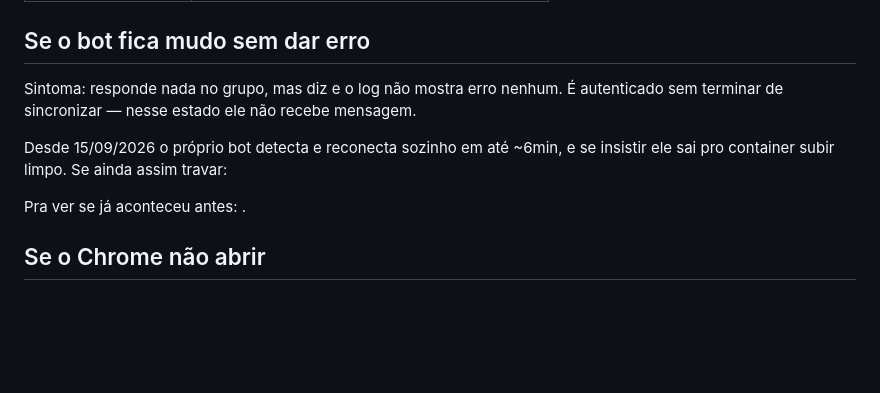
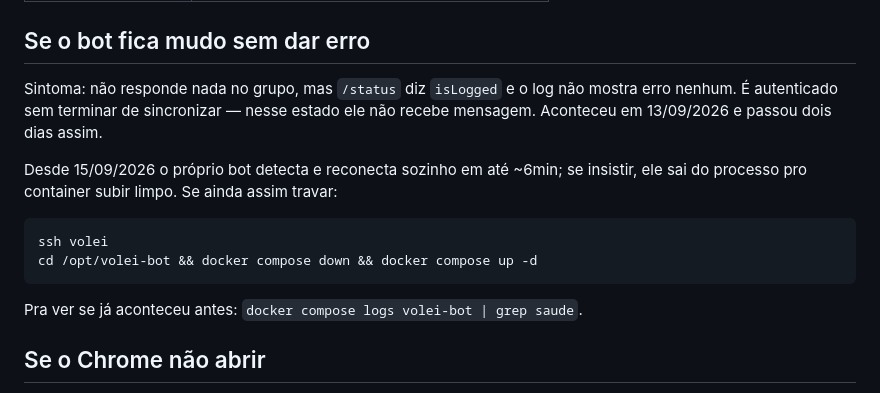
Before and after one commit to FabbSantos/volei-bot, a Markdown page: deploy/LEIA-ME.md, the part around the change. GitHub-like rendering; blank space fills up the shorter version.

Commit message:
docs: conserta o trecho do runbook que saiu mutilado
Backticks dentro de aspas duplas viraram execucao de comando no bash e
comeram os comandos e os nomes dos estados.

Co-Authored-By: Claude Opus 5 <noreply@anthropic.com>

````diff
--- a/deploy/LEIA-ME.md
+++ b/deploy/LEIA-ME.md
@@ -127,16 +127,19 @@ de lá e o bot antigo assume no mesmo minuto.
 
 ## Se o bot fica mudo sem dar erro
 
-Sintoma: responde nada no grupo, mas  diz  e o log não
+Sintoma: não responde nada no grupo, mas `/status` diz `isLogged` e o log não
 mostra erro nenhum. É autenticado sem terminar de sincronizar — nesse estado
-ele não recebe mensagem.
+ele não recebe mensagem. Aconteceu em 13/09/2026 e passou dois dias assim.
 
-Desde 15/09/2026 o próprio bot detecta e reconecta sozinho em até ~6min, e
-se insistir ele sai pro container subir limpo. Se ainda assim travar:
+Desde 15/09/2026 o próprio bot detecta e reconecta sozinho em até ~6min; se
+insistir, ele sai do processo pro container subir limpo. Se ainda assim travar:
 
+```bash
+ssh volei
+cd /opt/volei-bot && docker compose down && docker compose up -d
+```
 
-
-Pra ver se já aconteceu antes: .
+Pra ver se já aconteceu antes: `docker compose logs volei-bot | grep saude`.
 
 ## Se o Chrome não abrir
 
````
